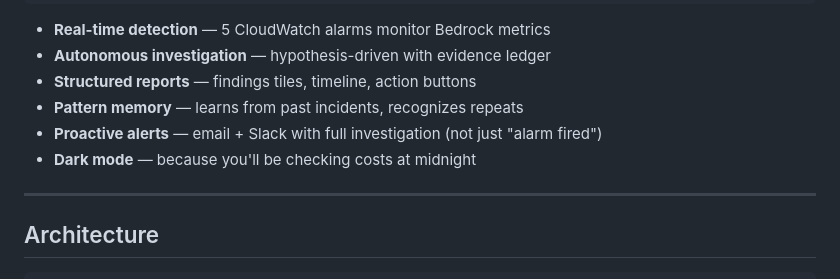
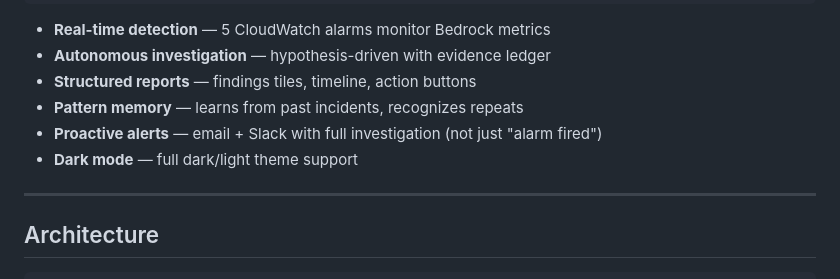
Before and after one commit to amitml/cost-intelligence-agent, a Markdown page: README.md, the part around the change. Drawn GitHub-style.

Commit message:
Professional tone in README

```diff
--- a/README.md
+++ b/README.md
@@ -60,7 +60,7 @@ Sends you an email with: WHO caused it, WHY, HOW MUCH, and HOW TO FIX
 - **Structured reports** — findings tiles, timeline, action buttons
 - **Pattern memory** — learns from past incidents, recognizes repeats
 - **Proactive alerts** — email + Slack with full investigation (not just "alarm fired")
-- **Dark mode** — because you'll be checking costs at midnight
+- **Dark mode** — full dark/light theme support
 
 ---
 
```
